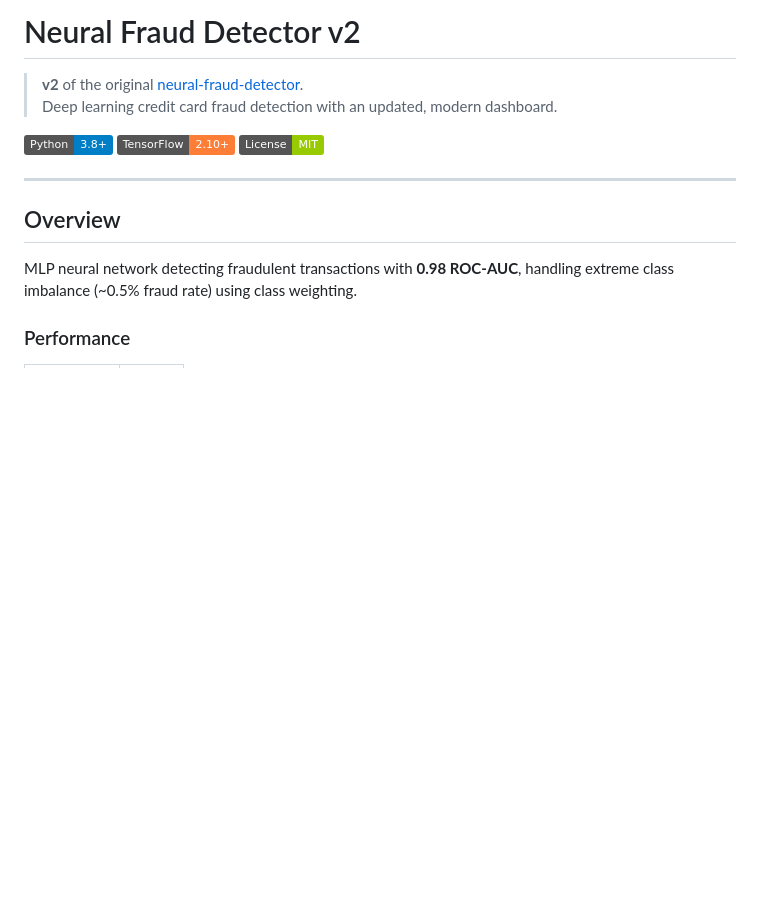
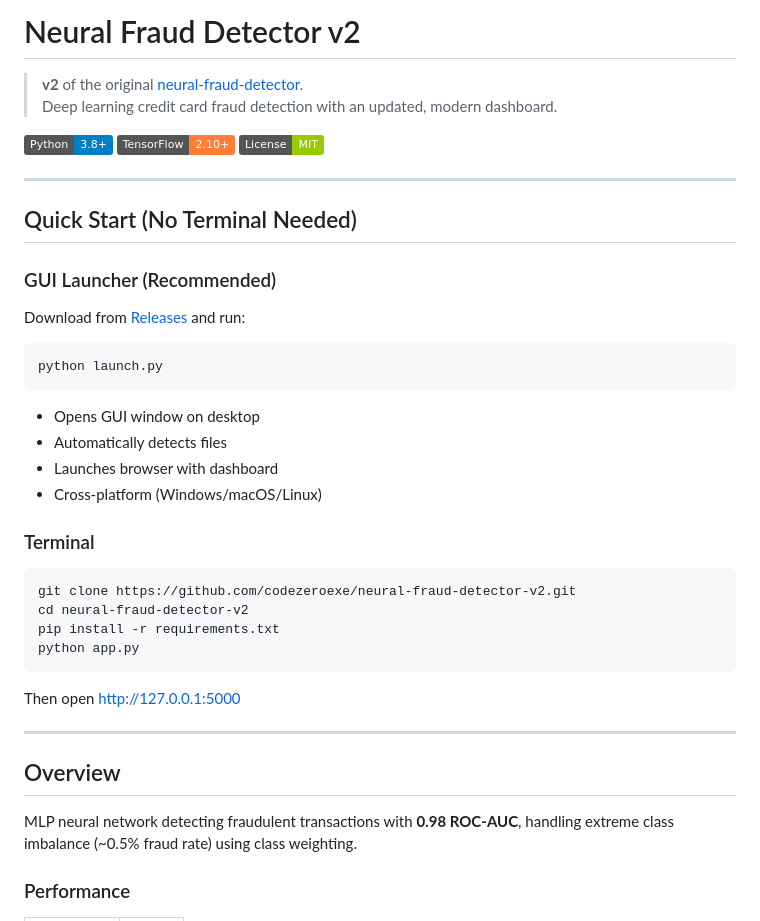
Before and after one commit to codezeroexe/neural-fraud-detector-v2, a Markdown page: README.md, the part around the change. GitHub-like rendering; badges without logos; blank space fills up the shorter version.

Commit message:
Update README: add launch.py to releases reference

````diff
--- a/README.md
+++ b/README.md
@@ -6,6 +6,34 @@
 ![Python](https://img.shields.io/badge/Python-3.8+-blue.svg)
 ![TensorFlow](https://img.shields.io/badge/TensorFlow-2.10+-orange.svg)
 ![License](https://img.shields.io/badge/License-MIT-green.svg)
+
+---
+
+## Quick Start (No Terminal Needed)
+
+### GUI Launcher (Recommended)
+
+Download from [Releases](https://github.com/codezeroexe/neural-fraud-detector-v2/releases) and run:
+
+```bash
+python launch.py
+```
+
+- Opens GUI window on desktop
+- Automatically detects files
+- Launches browser with dashboard
+- Cross-platform (Windows/macOS/Linux)
+
+### Terminal
+
+```bash
+git clone https://github.com/codezeroexe/neural-fraud-detector-v2.git
+cd neural-fraud-detector-v2
+pip install -r requirements.txt
+python app.py
+```
+
+Then open http://127.0.0.1:5000
 
 ---
 
````
